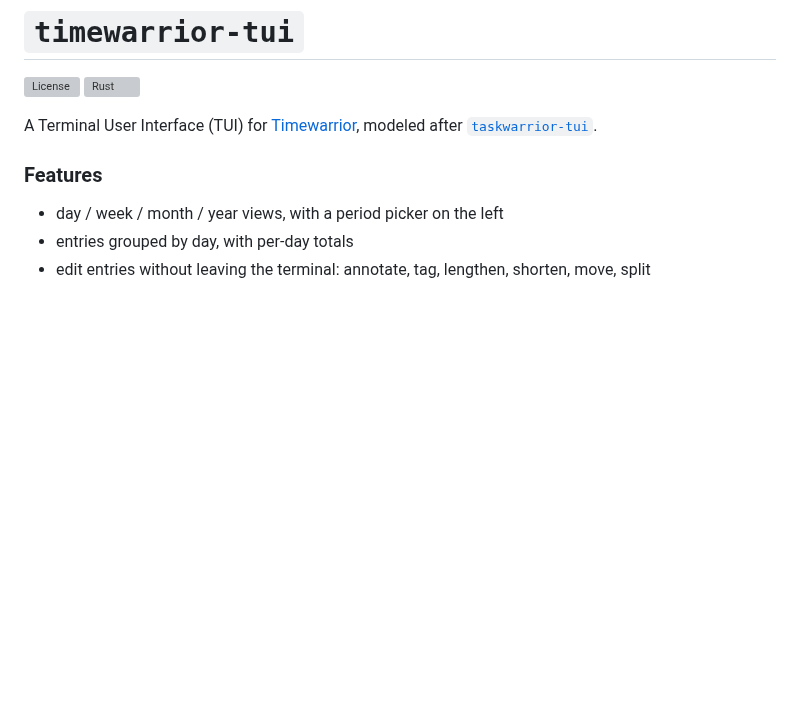
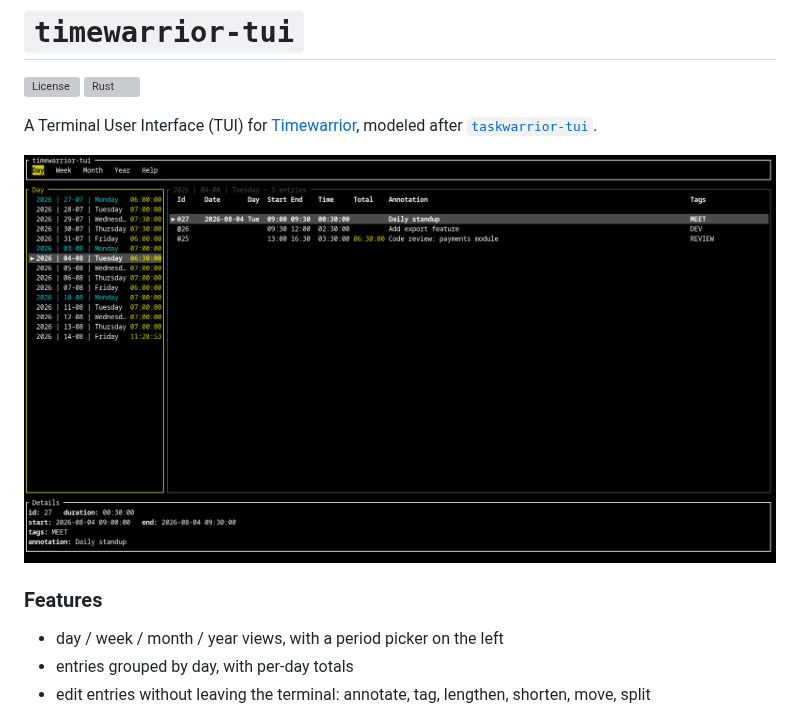
Before and after one commit to azagoskin/timewarrior-tui, a Markdown page: README.md, the part around the change. Drawn GitHub-style; pictures changed too: assets/screenshot.png (added); blank space fills up the shorter version; grey boxes are pictures that could not be loaded.

Commit message:
add screen and demo

```diff
--- a/README.md
+++ b/README.md
@@ -4,6 +4,8 @@
 [![Rust](https://img.shields.io/github/languages/top/azagoskin/timewarrior-tui)](https://github.com/azagoskin/timewarrior-tui)
 
 A Terminal User Interface (TUI) for [Timewarrior](https://timewarrior.net/), modeled after [`taskwarrior-tui`](https://github.com/kdheepak/taskwarrior-tui).
+
+![screenshot](assets/screenshot.png)
 
 ### Features
 
```
Also changed, not shown: 2 other files.
